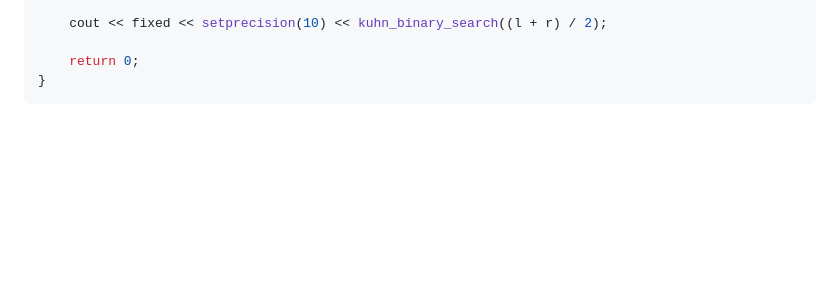
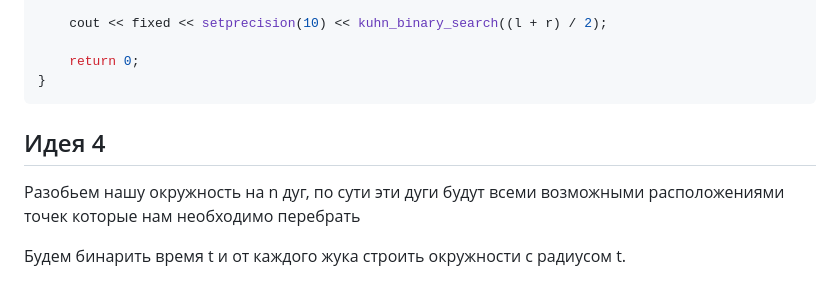
Before and after one commit to BaldiSlayer/iu-9-solves, a Markdown page: Семестр 1/Кружок ICPC/Жуки.md, the part around the change. GitHub-like rendering; blank space fills up the shorter version.

````diff
--- a/Семестр 1/Кружок ICPC/Жуки.md
+++ b/Семестр 1/Кружок ICPC/Жуки.md
@@ -329,3 +329,9 @@ signed main() {
     return 0;
 }
 ```
+
+## Идея 4
+
+Разобьем нашу окружность на n дуг, по сути эти дуги будут всеми возможными расположениями точек которые нам необходимо перебрать
+
+Будем бинарить время t и от каждого жука строить окружности с радиусом t.
````
